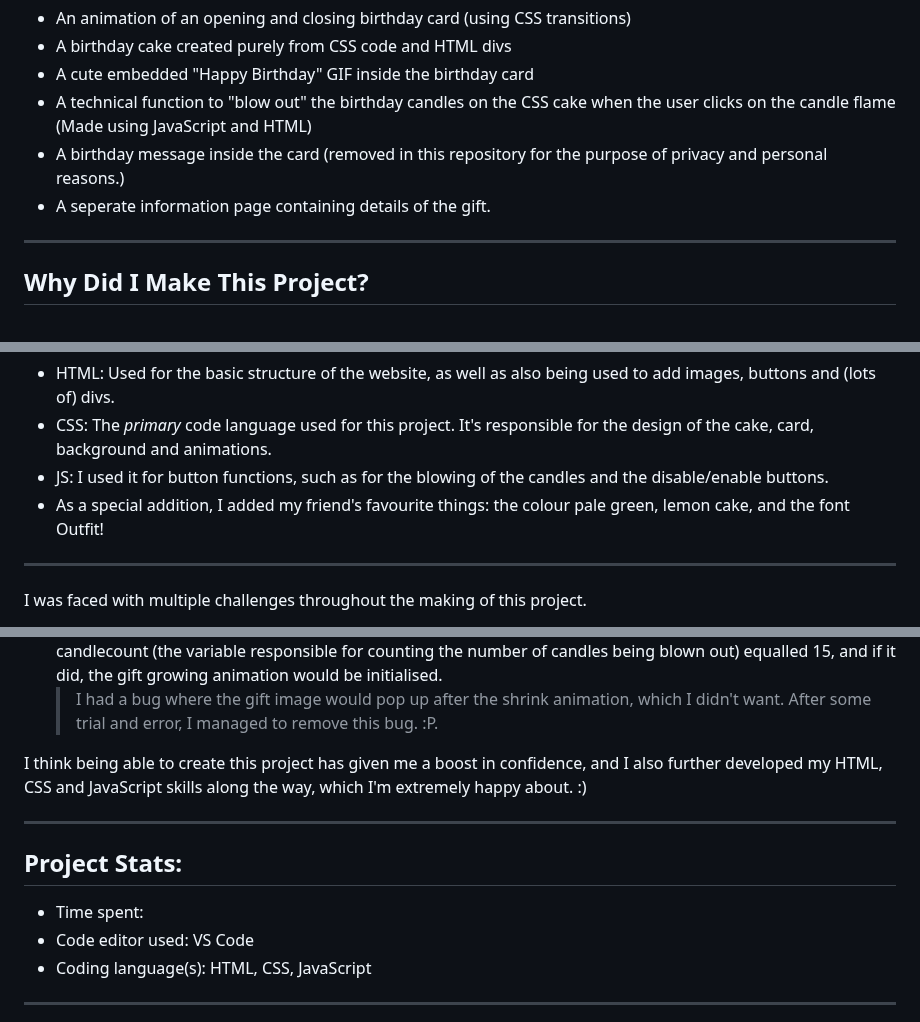
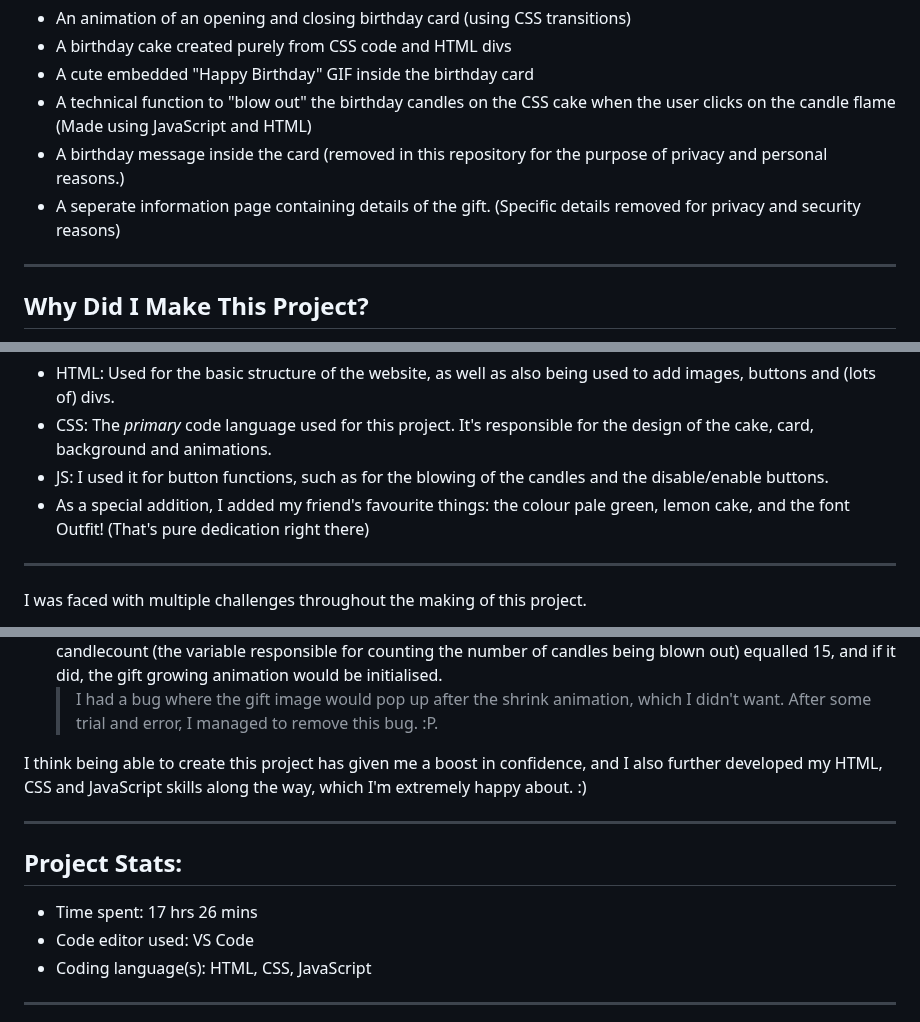
Before and after one commit to AudreyS108/CSS-Birthday-Card, a Markdown page: README.md, 3 parts joined by grey strips. Drawn GitHub-style.

Commit message:
Update README.md (FINAL)

```diff
--- a/README.md
+++ b/README.md
@@ -11,7 +11,7 @@ This birthday card project (made using the coding languages HTML, CSS and JavaSc
 * A cute embedded "Happy Birthday" GIF inside the birthday card
 * A technical function to "blow out" the birthday candles on the CSS cake when the user clicks on the candle flame (Made using JavaScript and HTML)
 * A birthday message inside the card (removed in this repository for the purpose of privacy and personal reasons.)
-* A seperate information page containing details of the gift.
+* A seperate information page containing details of the gift. (Specific details removed for privacy and security reasons)
 __________________________________________________________
 Why Did I Make This Project?
 -
@@ -21,7 +21,7 @@ This project was made by using the coding languages HTML, CSS and JavaScript. I
 * HTML: Used for the basic structure of the website, as well as also being used to add images, buttons and (lots of) divs.
 * CSS: The *primary* code language used for this project. It's responsible for the design of the cake, card, background and animations.
 * JS: I used it for button functions, such as for the blowing of the candles and the disable/enable buttons.
-* As a special addition, I added my friend's favourite things: the colour pale green, lemon cake, and the font Outfit!
+* As a special addition, I added my friend's favourite things: the colour pale green, lemon cake, and the font Outfit! (That's pure dedication right there)
 __________________________________________________________
 I was faced with multiple challenges throughout the making of this project.
 * Challenge 1: I wanted to create a function for the candle flame to disappear (to mimic the blowing of the candles). To do this I had to link JavaScript on my website, a language whcih I wasn't too familiar with at the time. After learning with some resources online (and using some of my own prior knowledge and intuition) I managed to create a function where the candle (button) would disappear after being clicked.
@@ -30,12 +30,11 @@ I was faced with multiple challenges throughout the making of this project.
 * Challenge 4: For the surprise gift after all 15 candles were "blown out", I wanted to create a gift which would grow, then shrink + show another image when clicked. In order to achieve this, I used @keyframes and made growing and shrinking animations. Additionally, I created a logic (if/else) statement to detect if the variable candlecount (the variable responsible for counting the number of candles being blown out) equalled 15, and if it did, the gift growing animation would be initialised.
     > I had a bug where the gift image would pop up after the shrink animation, which I didn't want. After some trial and error, I managed to remove this bug. :P.
 
-
 I think being able to create this project has given me a boost in confidence, and I also further developed my HTML, CSS and JavaScript skills along the way, which I'm extremely happy about. :)
 __________________________________________________________
 Project Stats:
 -
-* Time spent:
+* Time spent: 17 hrs 26 mins
 * Code editor used: VS Code
 * Coding language(s): HTML, CSS, JavaScript
 __________________________________________________________
```
